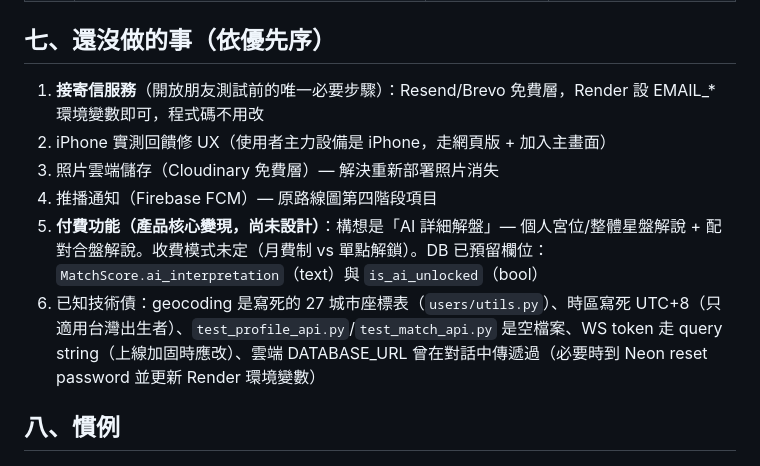
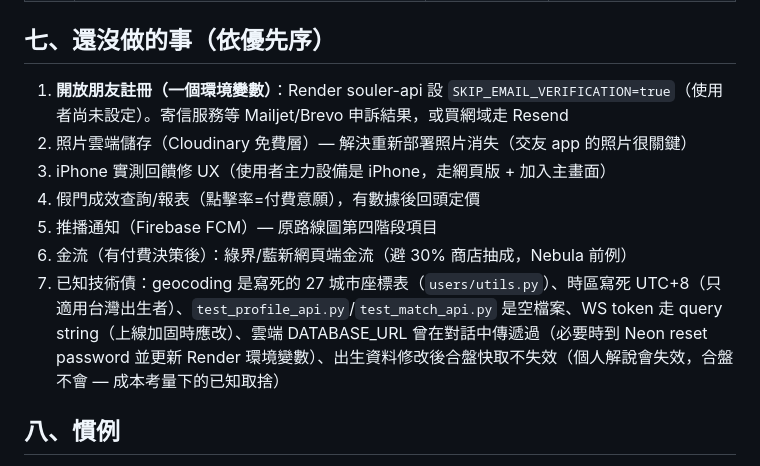
Before and after one commit to Owenkuo3/souler, a Markdown page: PROJECT_HANDOFF.md, the part around one of its changes. Rendered like a GitHub page.

```diff
--- a/PROJECT_HANDOFF.md
+++ b/PROJECT_HANDOFF.md
@@ -118,12 +141,13 @@ WebSocket 廣播格式與 REST 一致：`{id, sender, sender_nickname, content,
 
 ## 七、還沒做的事（依優先序）
 
-1. **接寄信服務**（開放朋友測試前的唯一必要步驟）：Resend/Brevo 免費層，Render 設 EMAIL_* 環境變數即可，程式碼不用改
-2. iPhone 實測回饋修 UX（使用者主力設備是 iPhone，走網頁版 + 加入主畫面）
-3. 照片雲端儲存（Cloudinary 免費層）— 解決重新部署照片消失
-4. 推播通知（Firebase FCM）— 原路線圖第四階段項目
-5. **付費功能（產品核心變現，尚未設計）**：構想是「AI 詳細解盤」— 個人宮位/整體星盤解說 + 配對合盤解說。收費模式未定（月費制 vs 單點解鎖）。DB 已預留欄位：`MatchScore.ai_interpretation`（text）與 `is_ai_unlocked`（bool）
-6. 已知技術債：geocoding 是寫死的 27 城市座標表（`users/utils.py`）、時區寫死 UTC+8（只適用台灣出生者）、`test_profile_api.py`/`test_match_api.py` 是空檔案、WS token 走 query string（上線加固時應改）、雲端 DATABASE_URL 曾在對話中傳遞過（必要時到 Neon reset password 並更新 Render 環境變數）
+1. **開放朋友註冊（一個環境變數）**：Render souler-api 設 `SKIP_EMAIL_VERIFICATION=true`（使用者尚未設定）。寄信服務等 Mailjet/Brevo 申訴結果，或買網域走 Resend
+2. 照片雲端儲存（Cloudinary 免費層）— 解決重新部署照片消失（交友 app 的照片很關鍵）
+3. iPhone 實測回饋修 UX（使用者主力設備是 iPhone，走網頁版 + 加入主畫面）
+4. 假門成效查詢/報表（點擊率=付費意願），有數據後回頭定價
+5. 推播通知（Firebase FCM）— 原路線圖第四階段項目
+6. 金流（有付費決策後）：綠界/藍新網頁端金流（避 30% 商店抽成，Nebula 前例）
+7. 已知技術債：geocoding 是寫死的 27 城市座標表（`users/utils.py`）、時區寫死 UTC+8（只適用台灣出生者）、`test_profile_api.py`/`test_match_api.py` 是空檔案、WS token 走 query string（上線加固時應改）、雲端 DATABASE_URL 曾在對話中傳遞過（必要時到 Neon reset password 並更新 Render 環境變數）、出生資料修改後合盤快取不失效（個人解說會失效，合盤不會 — 成本考量下的已知取捨）
 
 ## 八、慣例
 
```
Also changed, not shown: other parts of PROJECT_HANDOFF.md (+24 -1 lines).
